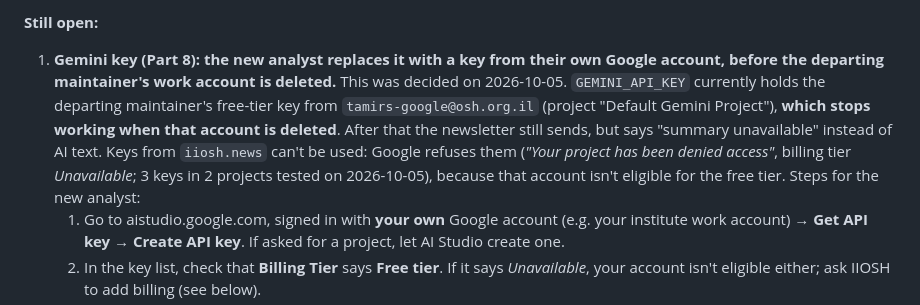
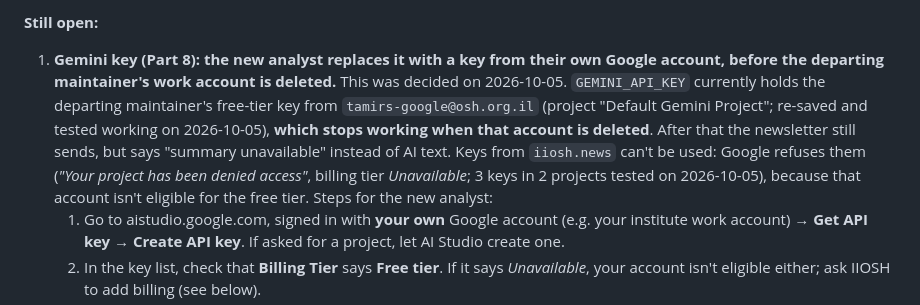
Before and after one commit to TamirS-OSH/OSH_Research, a Markdown page: HANDOVER.md, the part around the change. Rendered like a GitHub page.

Commit message:
Progress: old Gemini key restored and tested
Co-Authored-By: Claude Opus 5.5 (1M context) <noreply@anthropic.com>

```diff
--- a/HANDOVER.md
+++ b/HANDOVER.md
@@ -20,7 +20,7 @@ How to pass this automation to a new maintainer so it keeps running after the de
 - **Part 9:** local files handed over. The repo folder, including the git-ignored `recipients.txt`, the journal-list `.docx` files and a `secrets.txt` with the account credentials, is copied to the organization's local server.
 
 **Still open:**
-1. **Gemini key (Part 8): the new analyst replaces it with a key from their own Google account, before the departing maintainer's work account is deleted.** This was decided on 2026-10-05. `GEMINI_API_KEY` currently holds the departing maintainer's free-tier key from `tamirs-google@osh.org.il` (project "Default Gemini Project"), **which stops working when that account is deleted**. After that the newsletter still sends, but says "summary unavailable" instead of AI text. Keys from `iiosh.news` can't be used: Google refuses them (*"Your project has been denied access"*, billing tier *Unavailable*; 3 keys in 2 projects tested on 2026-10-05), because that account isn't eligible for the free tier. Steps for the new analyst:
+1. **Gemini key (Part 8): the new analyst replaces it with a key from their own Google account, before the departing maintainer's work account is deleted.** This was decided on 2026-10-05. `GEMINI_API_KEY` currently holds the departing maintainer's free-tier key from `tamirs-google@osh.org.il` (project "Default Gemini Project"; re-saved and tested working on 2026-10-05), **which stops working when that account is deleted**. After that the newsletter still sends, but says "summary unavailable" instead of AI text. Keys from `iiosh.news` can't be used: Google refuses them (*"Your project has been denied access"*, billing tier *Unavailable*; 3 keys in 2 projects tested on 2026-10-05), because that account isn't eligible for the free tier. Steps for the new analyst:
    1. Go to aistudio.google.com, signed in with **your own** Google account (e.g. your institute work account) → **Get API key** → **Create API key**. If asked for a project, let AI Studio create one.
    2. In the key list, check that **Billing Tier** says **Free tier**. If it says *Unavailable*, your account isn't eligible either; ask IIOSH to add billing (see below).
    3. Test the key without a full dry run by sending one request to `https://generativelanguage.googleapis.com/v1beta/models/gemini-3.1-flash-lite:generateContent` with the key in the `x-goog-api-key` header. HTTP 200 means it works. A Claude session in this repo can do this for you.
```
